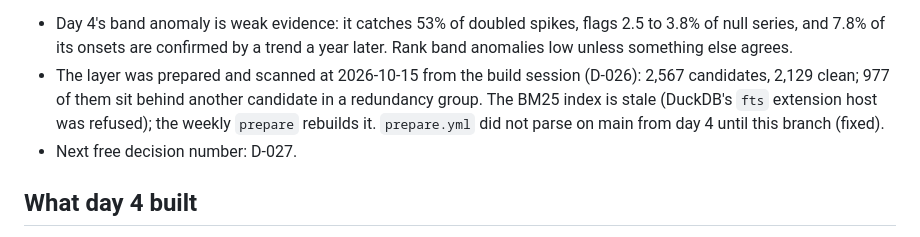
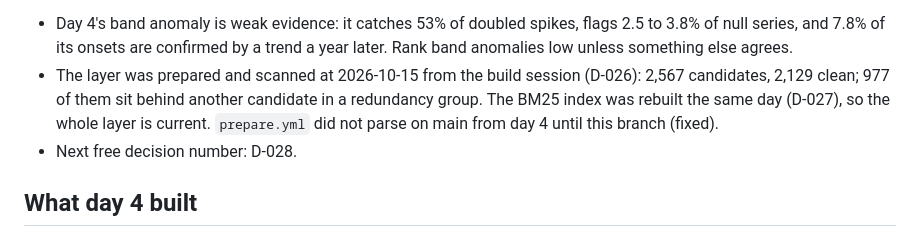
Before and after one commit to Thomas-Amann-IPAustralia/Moria, a Markdown page: docs/handover-day4.md, the part around the change. GitHub-like rendering.

```diff
--- a/docs/handover-day4.md
+++ b/docs/handover-day4.md
@@ -23,10 +23,10 @@ its context predicts: an alternative explanation for the dossier) and `redundanc
 - Day 4's band anomaly is weak evidence: it catches 53% of doubled spikes, flags 2.5 to 3.8% of null series, and
   7.8% of its onsets are confirmed by a trend a year later. Rank band anomalies low unless something else agrees.
 - The layer was prepared and scanned at 2026-10-15 from the build session (D-026): 2,567 candidates, 2,129 clean;
-  977 of them sit behind another candidate in a redundancy group. The BM25 index is stale (DuckDB's `fts` extension
-  host was refused); the weekly `prepare` rebuilds it. `prepare.yml` did not parse on main from day 4 until this
+  977 of them sit behind another candidate in a redundancy group. The BM25 index was rebuilt the same day
+  (D-027), so the whole layer is current. `prepare.yml` did not parse on main from day 4 until this
   branch (fixed).
-- Next free decision number: D-027.
+- Next free decision number: D-028.
 
 ## What day 4 built
 - **`moria measure series --as-of D`** (`src/moria/measures.py`, `src/moria/stats.py`): trends (Theil–Sen, Mann–
```
Also changed, not shown: docs/decisions.md (+19 -0 lines).
